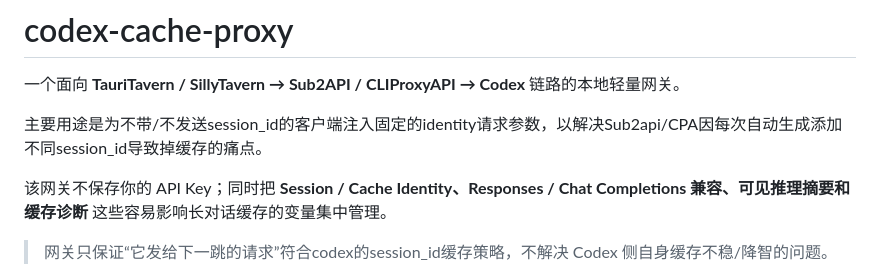
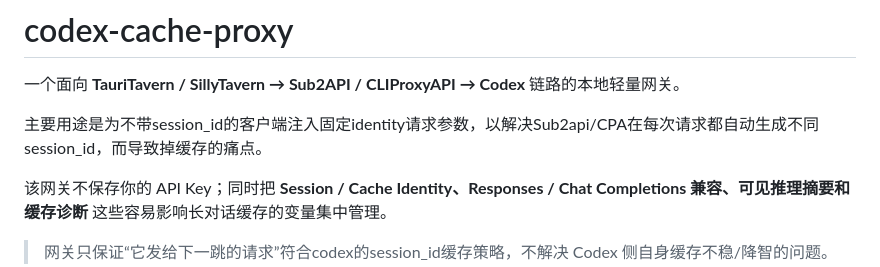
Before and after one commit to Roballz/codex-cache-proxy, a Markdown page: README.md, the part around the change. Rendered like a GitHub page.

```diff
--- a/README.md
+++ b/README.md
@@ -2,7 +2,7 @@
 
 一个面向 **TauriTavern / SillyTavern → Sub2API / CLIProxyAPI → Codex** 链路的本地轻量网关。
 
-主要用途是为不带/不发送session_id的客户端注入固定的identity请求参数，以解决Sub2api/CPA因每次自动生成添加不同session_id导致掉缓存的痛点。
+主要用途是为不带session_id的客户端注入固定identity请求参数，以解决Sub2api/CPA在每次请求都自动生成不同session_id，而导致掉缓存的痛点。
 
 该网关不保存你的 API Key；同时把 **Session / Cache Identity、Responses / Chat Completions 兼容、可见推理摘要和缓存诊断** 这些容易影响长对话缓存的变量集中管理。
 
```
